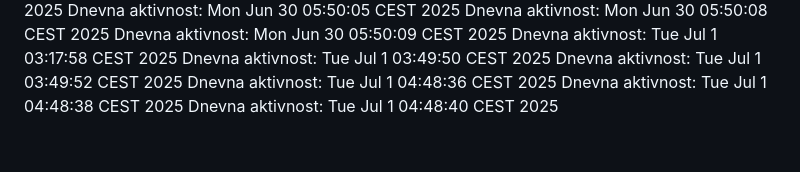
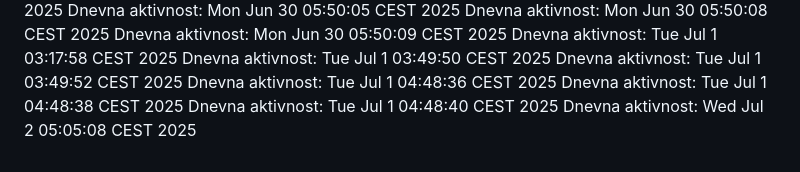
Before and after one commit to ddjordjevicc/ddjordjevicc.github.io, a Markdown page: aktivnost.md, the part around the change. Drawn GitHub-style.

Commit message:
Aktivnost za 02.07.2025.

```diff
--- a/aktivnost.md
+++ b/aktivnost.md
@@ -93,3 +93,4 @@ Dnevna aktivnost: Tue Jul  1 03:49:52 CEST 2025
 Dnevna aktivnost: Tue Jul  1 04:48:36 CEST 2025
 Dnevna aktivnost: Tue Jul  1 04:48:38 CEST 2025
 Dnevna aktivnost: Tue Jul  1 04:48:40 CEST 2025
+Dnevna aktivnost: Wed Jul  2 05:05:08 CEST 2025
```
